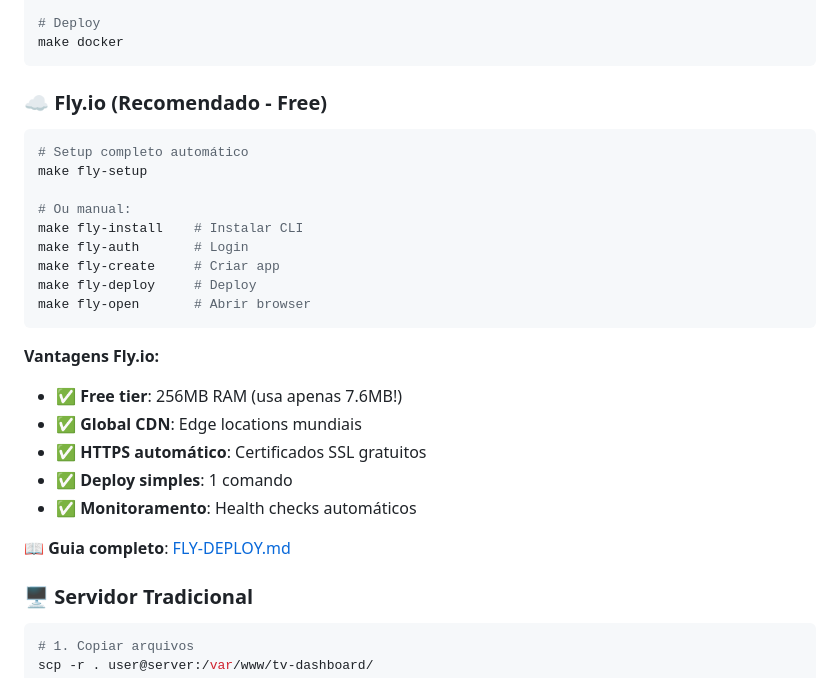
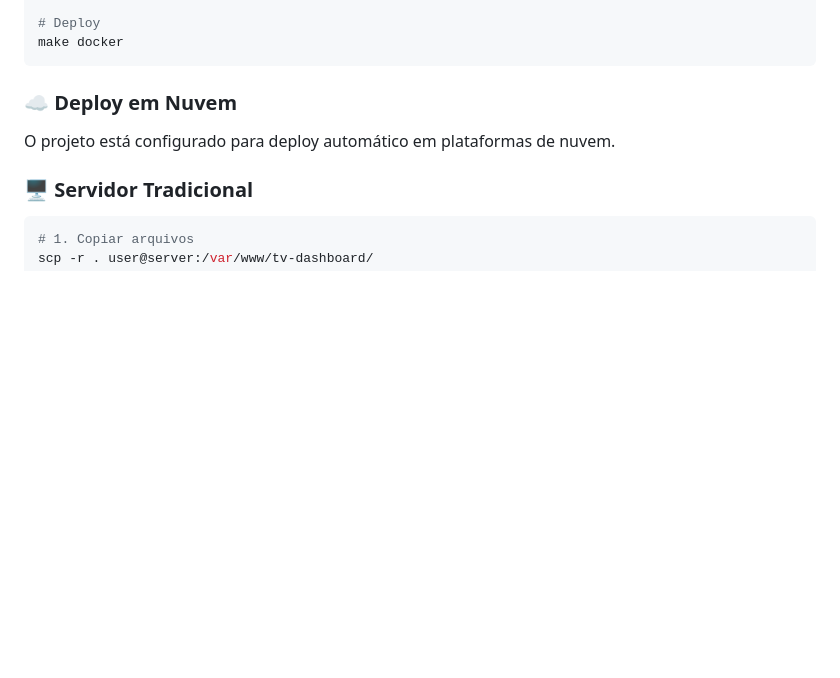
Before and after one commit to mikusher/tv-dashboard, a Markdown page: README.md, the part around one of its changes. GitHub-like rendering; blank space fills up the shorter version.

````diff
--- a/README.md
+++ b/README.md
@@ -209,27 +209,8 @@ TRAEFIK_DOMAIN=tv.example.com
 make docker
 ```
 
-### ☁️ **Fly.io (Recomendado - Free)**
-```bash
-# Setup completo automático
-make fly-setup
-
-# Ou manual:
-make fly-install    # Instalar CLI
-make fly-auth       # Login
-make fly-create     # Criar app
-make fly-deploy     # Deploy
-make fly-open       # Abrir browser
-```
-
-**Vantagens Fly.io:**
-- ✅ **Free tier**: 256MB RAM (usa apenas 7.6MB!)
-- ✅ **Global CDN**: Edge locations mundiais
-- ✅ **HTTPS automático**: Certificados SSL gratuitos
-- ✅ **Deploy simples**: 1 comando
-- ✅ **Monitoramento**: Health checks automáticos
-
-📖 **Guia completo**: [FLY-DEPLOY.md](FLY-DEPLOY.md)
+### ☁️ **Deploy em Nuvem**
+O projeto está configurado para deploy automático em plataformas de nuvem.
 
 ### 🖥️ **Servidor Tradicional**
 ```bash
````
Also changed, not shown: other parts of README.md (+10 -55 lines).
